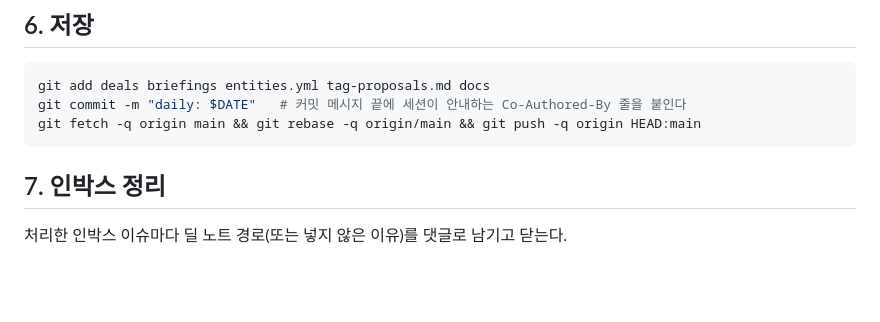
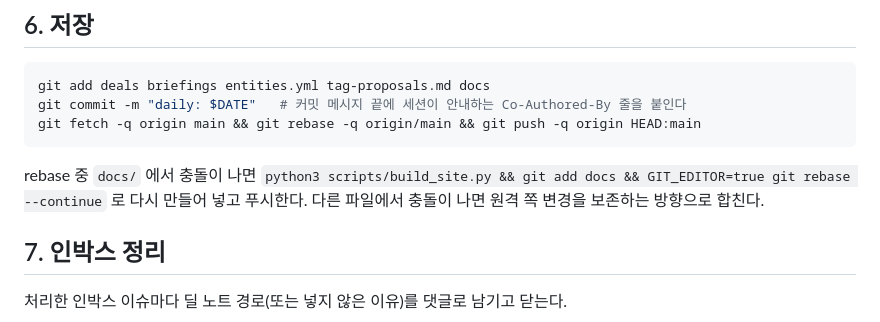
Before and after one commit to suncow-hub/deal-archive, a Markdown page: PIPELINE.md, the part around the change. Rendered like a GitHub page; blank space fills up the shorter version.

Commit message:
PIPELINE: how to resolve docs conflicts
Co-Authored-By: Claude Opus 5.5 <noreply@anthropic.com>
Claude-Session: https://claude.ai/code/session_01FSKXKdVgBBrf5vHnQUPyRv

````diff
--- a/PIPELINE.md
+++ b/PIPELINE.md
@@ -56,6 +56,8 @@ git commit -m "daily: $DATE"   # 커밋 메시지 끝에 세션이 안내하는
 git fetch -q origin main && git rebase -q origin/main && git push -q origin HEAD:main
 ```
 
+rebase 중 `docs/` 에서 충돌이 나면 `python3 scripts/build_site.py && git add docs && GIT_EDITOR=true git rebase --continue` 로 다시 만들어 넣고 푸시한다. 다른 파일에서 충돌이 나면 원격 쪽 변경을 보존하는 방향으로 합친다.
+
 ## 7. 인박스 정리
 
 처리한 인박스 이슈마다 딜 노트 경로(또는 넣지 않은 이유)를 댓글로 남기고 닫는다.
````
